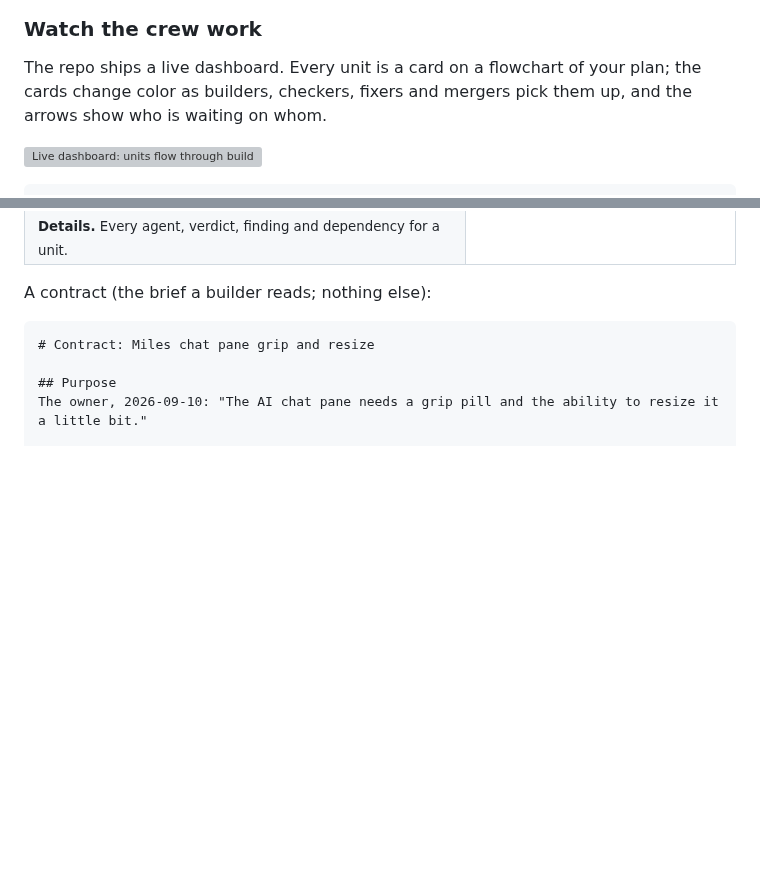
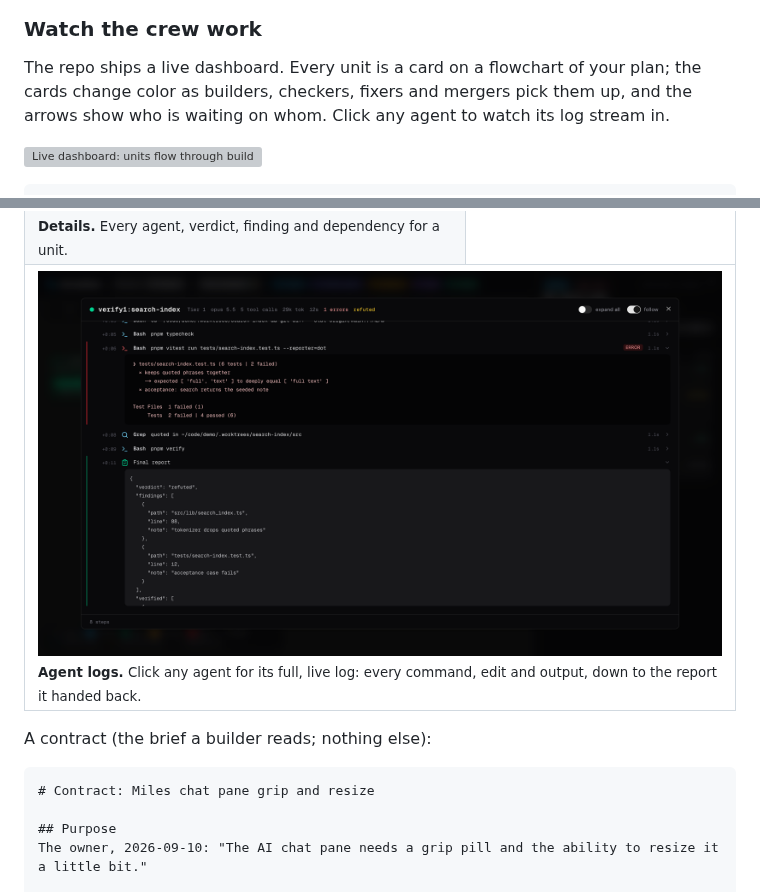
Before and after one commit to nubbthedestroyer/unit-workflow, a Markdown page: README.md, 2 parts joined by grey strips. Rendered like a GitHub page; pictures changed too: docs/dashboard/agent-log.png (added); blank space fills up the shorter version; grey boxes are pictures that could not be loaded.

```diff
--- a/README.md
+++ b/README.md
@@ -19,7 +19,7 @@ It was built while replacing a production SaaS platform end to end. In its first
 
 ### Watch the crew work
 
-The repo ships a live dashboard. Every unit is a card on a flowchart of your plan; the cards change color as builders, checkers, fixers and mergers pick them up, and the arrows show who is waiting on whom.
+The repo ships a live dashboard. Every unit is a card on a flowchart of your plan; the cards change color as builders, checkers, fixers and mergers pick them up, and the arrows show who is waiting on whom. Click any agent to watch its log stream in.
 
 ![Live dashboard: units flow through build, check, fix, second check and merge while queued units wait on their dependencies](docs/dashboard/live-flowchart.gif)
 
@@ -88,6 +88,9 @@ The plain-language walk-through, written for someone who has never touched AI to
 </tr>
 <tr>
 <td><img src="docs/dashboard/details.png" alt="Unit details with agents and findings"><br><sub><b>Details.</b> Every agent, verdict, finding and dependency for a unit.</sub></td>
+</tr>
+<tr>
+<td colspan="2"><img src="docs/dashboard/agent-log.png" alt="Full log of one agent: commands, outputs and its final report"><br><sub><b>Agent logs.</b> Click any agent for its full, live log: every command, edit and output, down to the report it handed back.</sub></td>
 </tr>
 </table>
 
```
Also changed, not shown: dashboard/README.md (+5 -0 lines), 9 other files.
